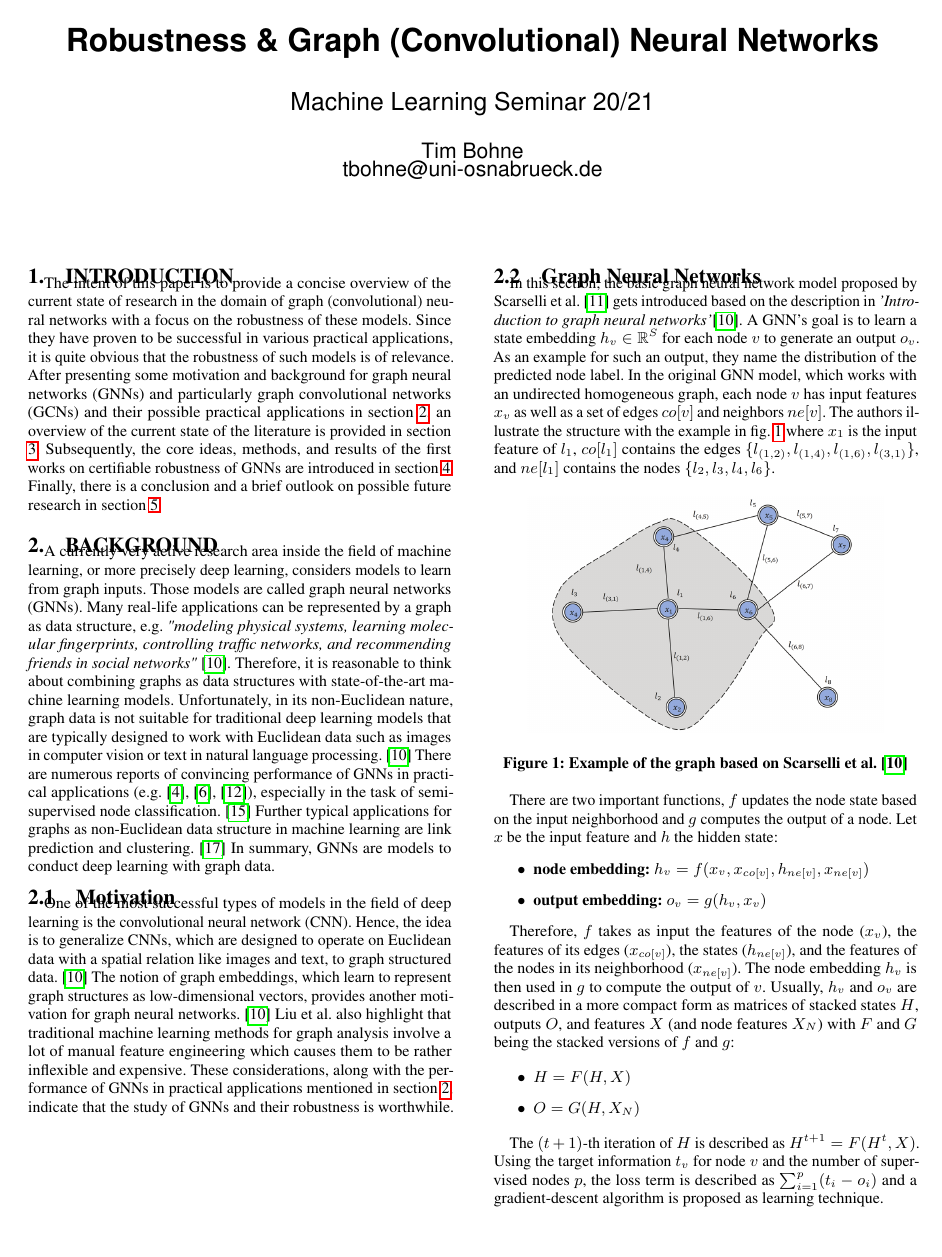
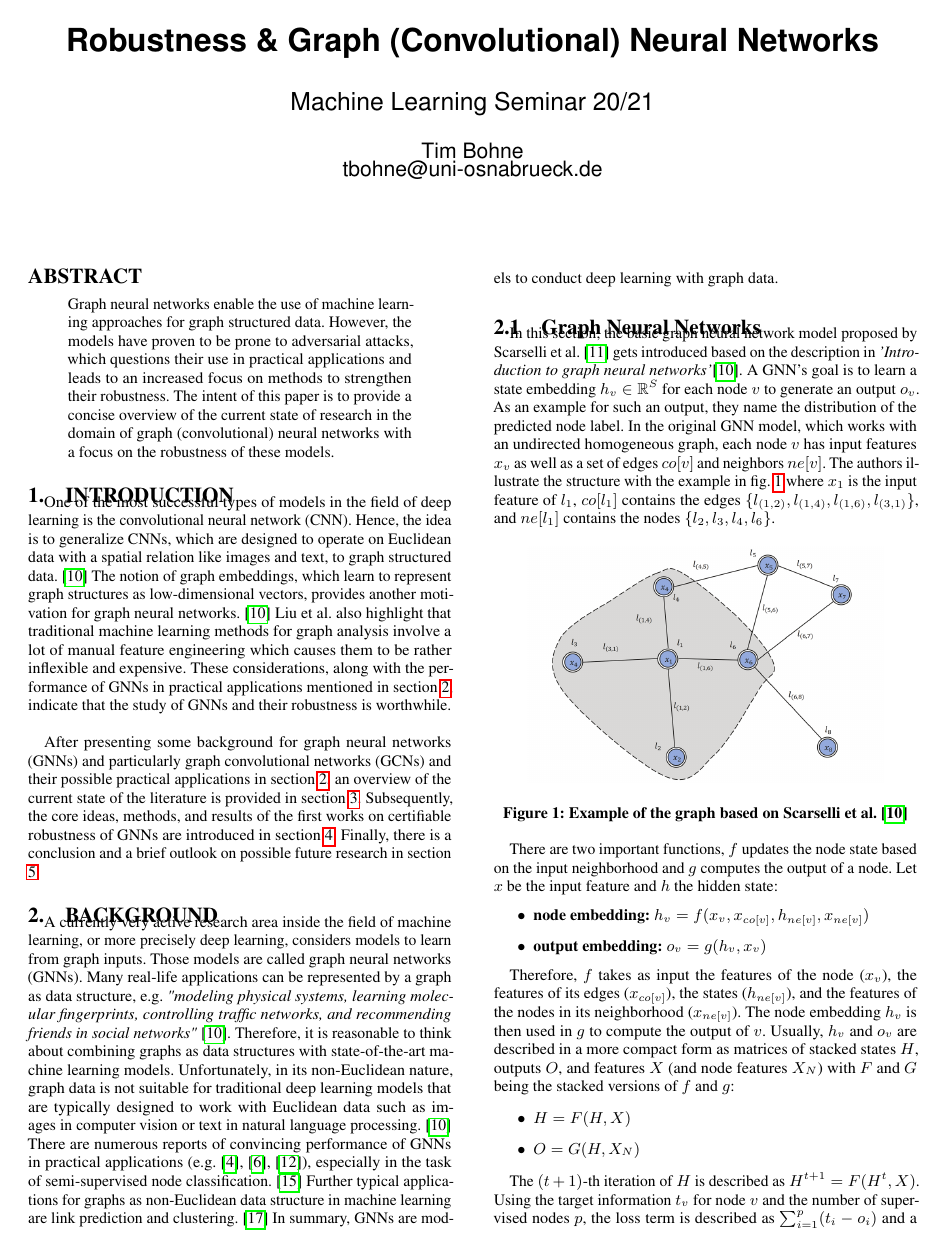
Before and after one commit to tbohne/SML20, a LaTeX paper (tex_files/main.tex): page 1 of 9 before the commit and page 1 of 10 after it. Compiled offline with pdfLaTeX.

Commit message:
added abstract / moved motivation to intro

```diff
--- a/tex_files/main.tex
+++ b/tex_files/main.tex
@@ -29,12 +29,28 @@
 
 \maketitle
 
+\begin{abstract}
+    \begin{quote}
+    Graph neural networks enable the use of machine learning approaches for graph structured data.
+    However, the models have proven to be prone to adversarial attacks, which questions their use in practical applications
+    and leads to an increased focus on methods to strengthen their robustness. The intent of this paper is to provide a concise overview
+    of the current state of research in the domain of graph (convolutional) neural networks with a focus on the robustness of these models.
+    \end{quote}
+\end{abstract}
+
 \section{Introduction}
 
-The intent of this paper is to provide a concise overview of the current state of research in the domain of graph (convolutional) neural networks
-with a focus on the robustness of these models. Since they have proven to be successful in various practical applications,
-it is quite obvious that the robustness of such models is of relevance.
-After presenting some motivation and background for graph neural networks (GNNs) and particularly graph convolutional networks (GCNs)
+One of the most successful types of models in the field of deep learning is the convolutional neural network (CNN).
+Hence, the idea is to generalize CNNs, which are designed to operate on Euclidean data with a spatial relation like
+images and text, to graph structured data. \cite{Liu_2020}
+The notion of graph embeddings, which learn to represent graph structures as low-dimensional vectors, provides
+another motivation for graph neural networks. \cite{Liu_2020}
+Liu et al. also highlight that traditional machine learning methods for graph analysis involve a lot of manual feature engineering
+which causes them to be rather inflexible and expensive.
+These considerations, along with the performance of GNNs in practical applications mentioned in section \ref{sec:background},
+indicate that the study of GNNs and their robustness is worthwhile.\newline
+
+After presenting some background for graph neural networks (GNNs) and particularly graph convolutional networks (GCNs)
 and their possible practical applications in section \ref{sec:background}, an overview of the current state of the literature is
 provided in section \ref{sec:literature}. Subsequently, the core ideas, methods, and results of the first works on certifiable
 robustness of GNNs are introduced in section \ref{sec:main_section}.
@@ -53,22 +69,7 @@ to work with Euclidean data such as images in computer vision or text in natural
 There are numerous reports of convincing performance of GNNs in practical applications (e.g. \cite{NIPS2015_f9be311e},
 \cite{hamilton2018inductive}, \cite{trivedi2017knowevolve}), especially in the task of semi-supervised node classification. \cite{xu2019topology}
 Further typical applications for graphs as non-Euclidean data structure in machine learning are link prediction and clustering. \cite{Zhou_2019}
-In summary, GNNs are models to conduct deep learning with graph data.
-
-\subsection{Motivation}
-
-One of the most successful types of models in the field of deep learning is the convolutional neural network (CNN).
-Hence, the idea is to generalize CNNs, which are designed to operate on Euclidean data with a spatial relation like
-images and text, to graph structured data. \cite{Liu_2020}
-The notion of graph embeddings, which learn to represent graph structures as low-dimensional vectors, provides
-another motivation for graph neural networks. \cite{Liu_2020}
-Liu et al. also highlight that traditional machine learning methods for graph analysis involve a lot of manual feature engineering
-which causes them to be rather inflexible and expensive.
-These considerations, along with the performance of GNNs in practical applications mentioned in section \ref{sec:background},
-indicate that the study of GNNs and their robustness is worthwhile.
-
-\vfill
-\pagebreak
+In summary, GNNs are models to conduct deep learning with graph data.\newline
 
 \subsection{Graph Neural Networks}
 
```
